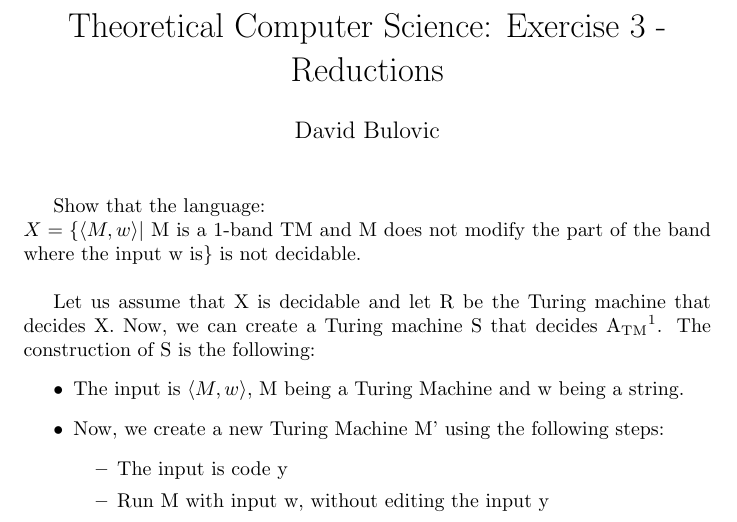
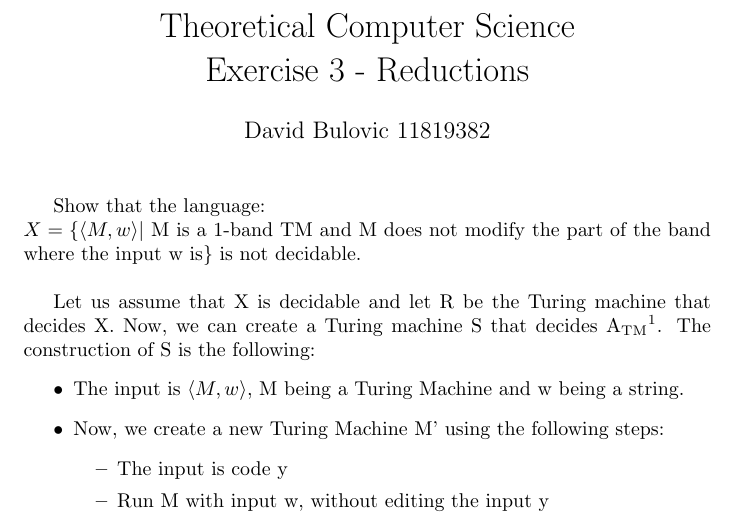
Before and after one commit to dbulovic/TUHub, a LaTeX document (TheoCS/ex3/ex_3.tex): part of the page, cut so that both start at the same text. Compiled offline with pdfLaTeX.

Commit message:
small fixes to tcs ex3

```diff
--- a/TheoCS/ex3/ex_3.tex
+++ b/TheoCS/ex3/ex_3.tex
@@ -2,8 +2,8 @@
 \usepackage{amsmath}
 \usepackage{amssymb}
 
-\title {Theoretical Computer Science: Exercise 3 - Reductions}
-\author {David Bulovic}
+\title {Theoretical Computer Science\\Exercise 3 - Reductions}
+\author {David Bulovic 11819382}
 \date {}
 
 \begin{document}
```
Also changed, not shown: TheoCS/ex3/ex_3.pdf.
